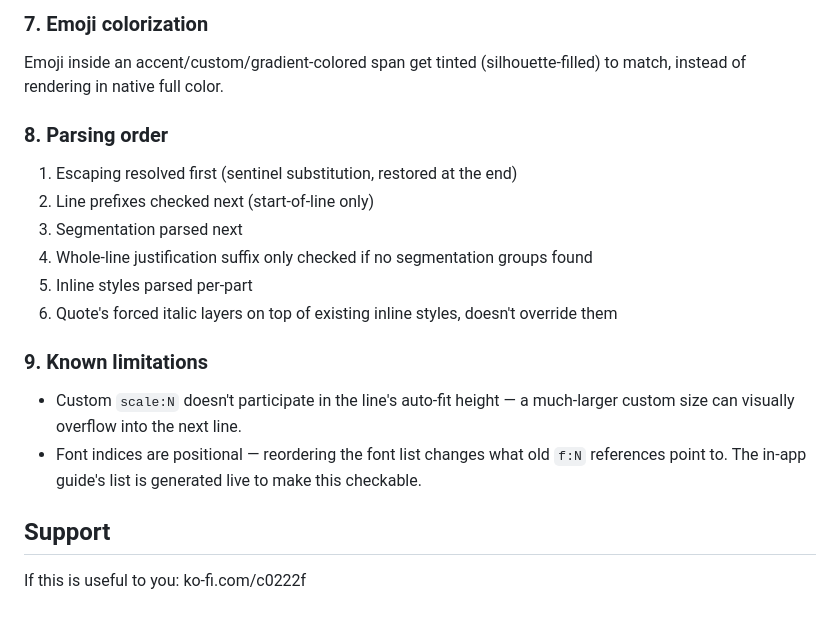
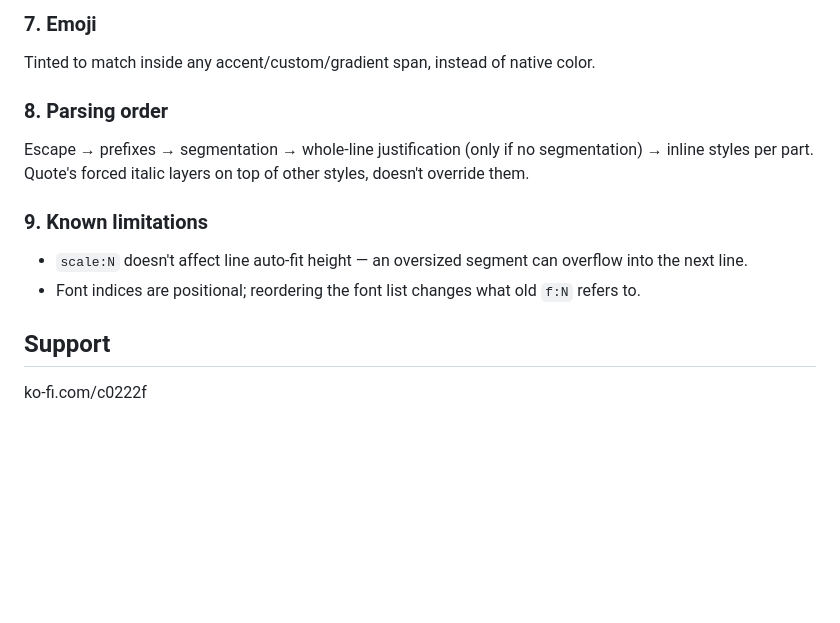
Before and after one commit to crsongbird/poetrypress, a Markdown page: README.md, the part around one of its changes. Drawn GitHub-style; blank space fills up the shorter version.

```diff
--- a/README.md
+++ b/README.md
@@ -169,28 +211,14 @@ edge.
 
-### 7. Emoji colorization
-
-Emoji inside an accent/custom/gradient-colored span get tinted
-(silhouette-filled) to match, instead of rendering in native full color.
+### 7. Emoji
+Tinted to match inside any accent/custom/gradient span, instead of native color.
 
 ### 8. Parsing order
-
-1. Escaping resolved first (sentinel substitution, restored at the end)
-2. Line prefixes checked next (start-of-line only)
-3. Segmentation parsed next
-4. Whole-line justification suffix only checked if no segmentation groups
-   found
-5. Inline styles parsed per-part
-6. Quote's forced italic layers on top of existing inline styles, doesn't
-   override them
+Escape → prefixes → segmentation → whole-line justification (only if no segmentation) → inline styles per part. Quote's forced italic layers on top of other styles, doesn't override them.
 
 ### 9. Known limitations
-
-- Custom `scale:N` doesn't participate in the line's auto-fit height — a
-  much-larger custom size can visually overflow into the next line.
-- Font indices are positional — reordering the font list changes what old
-  `f:N` references point to. The in-app guide's list is generated live to
-  make this checkable.
+- `scale:N` doesn't affect line auto-fit height — an oversized segment can overflow into the next line.
+- Font indices are positional; reordering the font list changes what old `f:N` refers to.
 
 ## Support
 
-If this is useful to you: ko-fi.com/c0222f
+ko-fi.com/c0222f
```
Also changed, not shown: other parts of README.md (+56 -14 lines).
